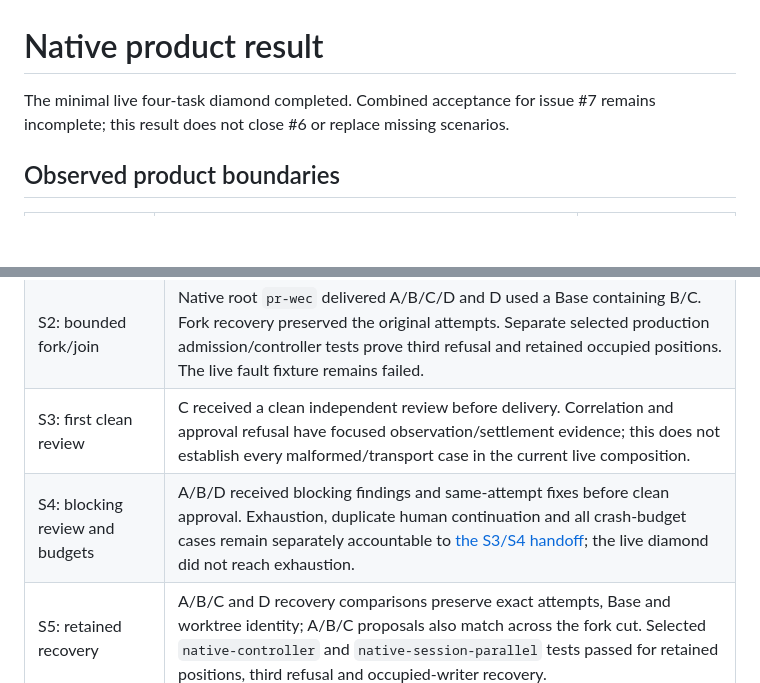
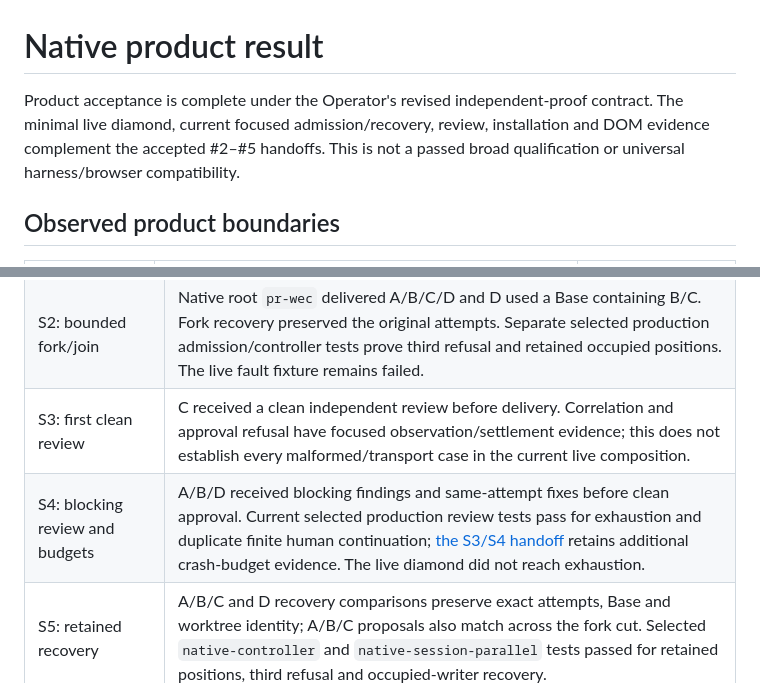
Before and after one commit to dearlordylord/gascity-dalph-pack, a Markdown page: docs/NATIVE-PRODUCT-RESULT.md, 2 parts joined by grey strips. GitHub-like rendering; blank space fills up the shorter version.

```diff
--- a/docs/NATIVE-PRODUCT-RESULT.md
+++ b/docs/NATIVE-PRODUCT-RESULT.md
@@ -1,7 +1,9 @@
 # Native product result
 
-The minimal live four-task diamond completed. Combined acceptance for issue #7
-remains incomplete; this result does not close #6 or replace missing scenarios.
+Product acceptance is complete under the Operator's revised independent-proof
+contract. The minimal live diamond, current focused admission/recovery, review,
+installation and DOM evidence complement the accepted #2–#5 handoffs. This is
+not a passed broad qualification or universal harness/browser compatibility.
 
 ## Observed product boundaries
 
@@ -88,7 +106,7 @@ complete combined acceptance of #1, #6 or #7.
 | S1: configured agent | Live Codex diamond completed; real Claude launch, claim, implementation commit and 19 project tests succeeded. Claude review/delivery remains incomplete. Missing-capability controls belong to `test/native-installation-city.test.ts`; current complete installation qualification remains unproven. |
 | S2: bounded fork/join | Native root `pr-wec` delivered A/B/C/D and D used a Base containing B/C. Fork recovery preserved the original attempts. Separate selected production admission/controller tests prove third refusal and retained occupied positions. The live fault fixture remains failed. |
 | S3: first clean review | C received a clean independent review before delivery. Correlation and approval refusal have focused observation/settlement evidence; this does not establish every malformed/transport case in the current live composition. |
-| S4: blocking review and budgets | A/B/D received blocking findings and same-attempt fixes before clean approval. Exhaustion, duplicate human continuation and all crash-budget cases remain separately accountable to [the S3/S4 handoff](S3-S4-REVIEW-HANDOFF.md); the live diamond did not reach exhaustion. |
+| S4: blocking review and budgets | A/B/D received blocking findings and same-attempt fixes before clean approval. Current selected production review tests pass for exhaustion and duplicate finite human continuation; [the S3/S4 handoff](S3-S4-REVIEW-HANDOFF.md) retains additional crash-budget evidence. The live diamond did not reach exhaustion. |
 | S5: retained recovery | A/B/C and D recovery comparisons preserve exact attempts, Base and worktree identity; A/B/C proposals also match across the fork cut. Selected `native-controller` and `native-session-parallel` tests passed for retained positions, third refusal and occupied-writer recovery. |
 | S6: project qualification | The delivered target passed its configured 18-test command. [The delivery handoff](S7-S8-DELIVERY-HANDOFF.md) records separate qualification controls. This live trial does not prove the parent scenario's non-pnpm command, timeout or changed-tree refusals. |
 | S7: serialized delivery and lost response | The live diamond integrated both branches and local/remote heads agree. Historical composed lost-push/serialization evidence is recorded in [the delivery handoff](S7-S8-DELIVERY-HANDOFF.md). No lost push was injected into the current diamond. |
```
Also changed, not shown: other parts of docs/NATIVE-PRODUCT-RESULT.md (+24 -7 lines).
